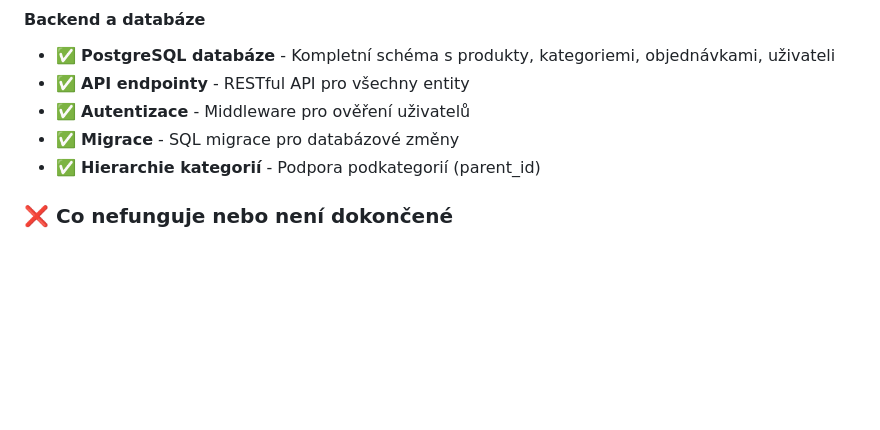
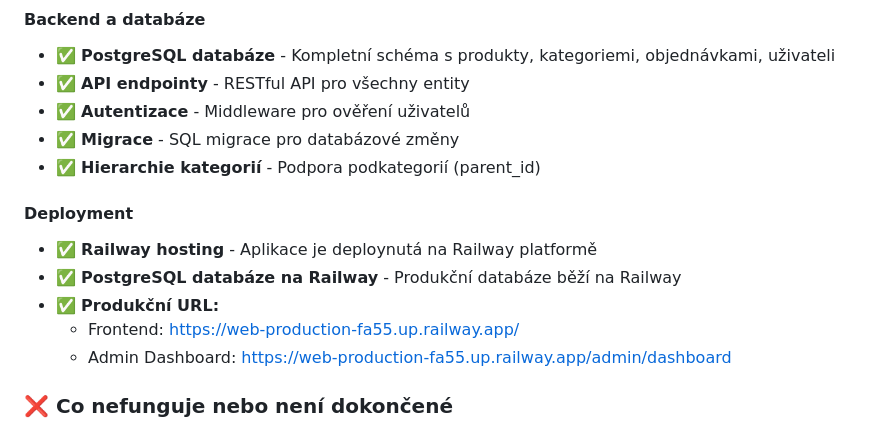
Before and after one commit to jsonWalker1/Fitinky-eshop, a Markdown page: README.md, the part around the change. GitHub-like rendering; blank space fills up the shorter version.

Commit message:
Add Railway deployment URLs and database info to README.md

```diff
--- a/README.md
+++ b/README.md
@@ -97,6 +97,13 @@ eshopAdminGUI/
 - ✅ **Autentizace** - Middleware pro ověření uživatelů
 - ✅ **Migrace** - SQL migrace pro databázové změny
 - ✅ **Hierarchie kategorií** - Podpora podkategorií (parent_id)
+
+#### Deployment
+- ✅ **Railway hosting** - Aplikace je deploynutá na Railway platformě
+- ✅ **PostgreSQL databáze na Railway** - Produkční databáze běží na Railway
+- ✅ **Produkční URL:**
+  - Frontend: [https://web-production-fa55.up.railway.app/](https://web-production-fa55.up.railway.app/)
+  - Admin Dashboard: [https://web-production-fa55.up.railway.app/admin/dashboard](https://web-production-fa55.up.railway.app/admin/dashboard)
 
 ### ❌ Co nefunguje nebo není dokončené
 
```
